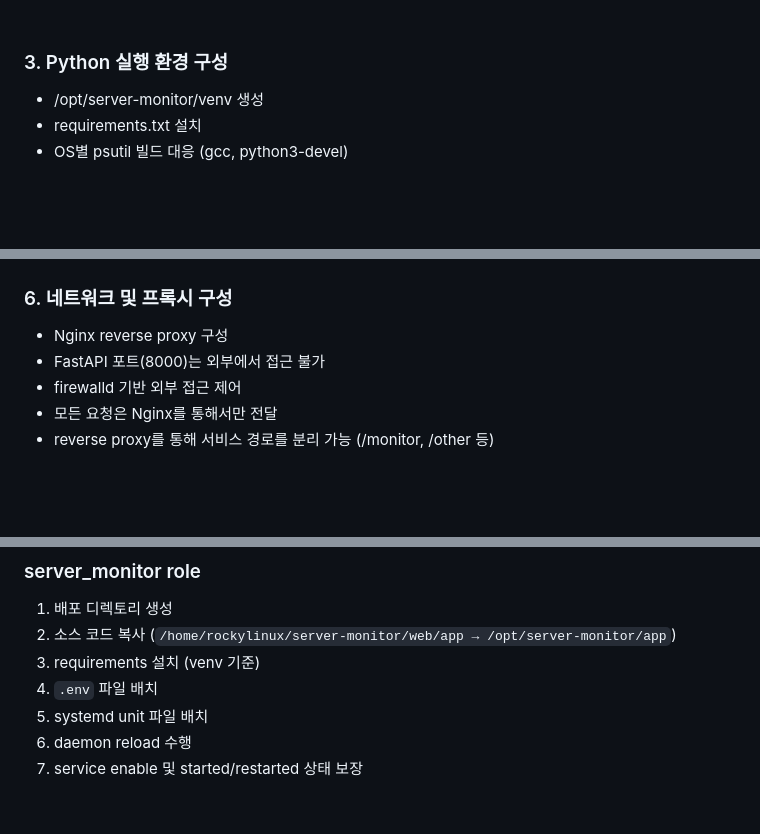
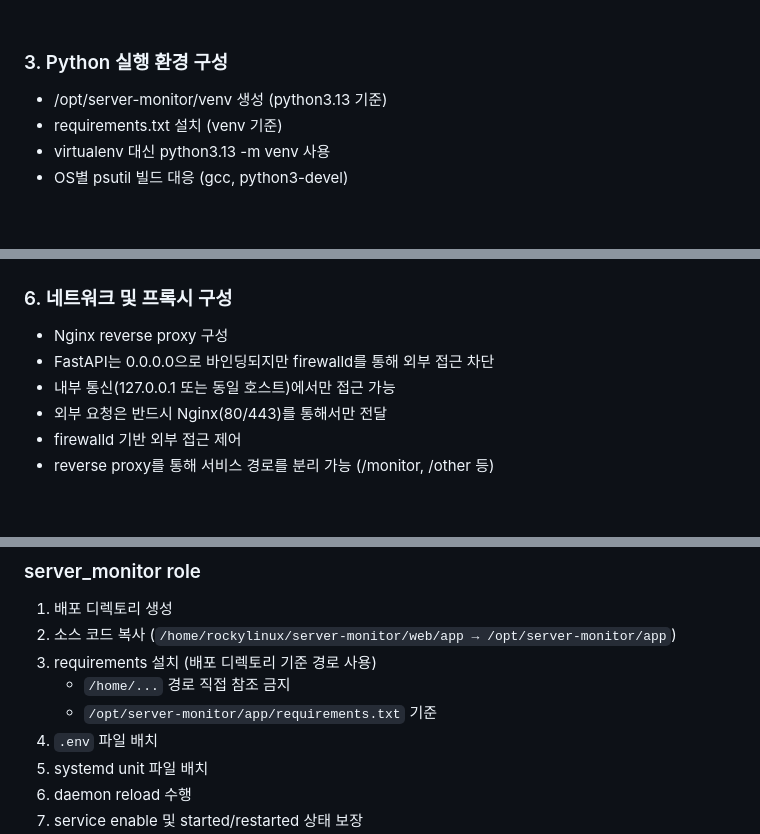
Before and after one commit to seoheejung/server-monitor, a Markdown page: infra/README.md, 3 parts joined by grey strips. Rendered like a GitHub page; blank space fills up the shorter version.

```diff
--- a/infra/README.md
+++ b/infra/README.md
@@ -106,8 +106,9 @@ infra/ansible/
 <br>
 
 ### 3. Python 실행 환경 구성
-- /opt/server-monitor/venv 생성
-- requirements.txt 설치
+- /opt/server-monitor/venv 생성 (python3.13 기준)
+- requirements.txt 설치 (venv 기준)
+- virtualenv 대신 python3.13 -m venv 사용
 - OS별 psutil 빌드 대응 (gcc, python3-devel)
 
 <br>
@@ -141,9 +142,10 @@ ansible-vault encrypt vault.yml
 
 ### 6. 네트워크 및 프록시 구성
 - Nginx reverse proxy 구성
-- FastAPI 포트(8000)는 외부에서 접근 불가
+- FastAPI는 0.0.0.0으로 바인딩되지만 firewalld를 통해 외부 접근 차단
+- 내부 통신(127.0.0.1 또는 동일 호스트)에서만 접근 가능
+- 외부 요청은 반드시 Nginx(80/443)를 통해서만 전달
 - firewalld 기반 외부 접근 제어
-- 모든 요청은 Nginx를 통해서만 전달
 - reverse proxy를 통해 서비스 경로를 분리 가능 (/monitor, /other 등)
 
 <br>
@@ -234,7 +236,9 @@ common → security → mongodb → nginx → server_monitor
 ### server_monitor role
 1. 배포 디렉토리 생성
 2. 소스 코드 복사 (`/home/rockylinux/server-monitor/web/app → /opt/server-monitor/app`)
-3. requirements 설치 (venv 기준)
+3. requirements 설치 (배포 디렉토리 기준 경로 사용)
+   - `/home/...` 경로 직접 참조 금지
+   - `/opt/server-monitor/app/requirements.txt` 기준
 4. `.env` 파일 배치
 5. systemd unit 파일 배치
 6. daemon reload 수행
```
Also changed, not shown: other parts of infra/README.md (+6 -0 lines), docs/NATIVE_RUN.md (+17 -4 lines).
